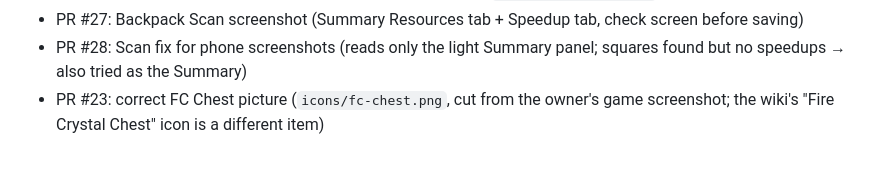
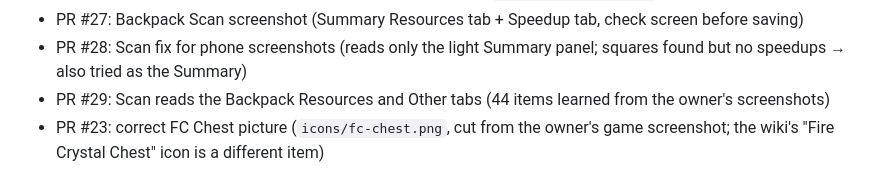
Before and after one commit to BuildwithRaed/WOS-RST, a Markdown page: CLAUDE.md, the part around the change. GitHub-like rendering.

Commit message:
CLAUDE.md: note the Resources/Other tab scan PR
Co-Authored-By: Claude Opus 5.5 <noreply@anthropic.com>
Claude-Session: https://claude.ai/code/session_01SFNDNypYijKZkLgrTkCx4R

```diff
--- a/CLAUDE.md
+++ b/CLAUDE.md
@@ -92,4 +92,5 @@ The cloud environment allows `hzourauekkiorojrhpko.supabase.co` and `www.wosrst.
 - PR #26: own picture for each speedup type (`icons/speedup-general|construction|troop|research|expert.png`: drawn double arrows plus the type mark cut from the owner's Speedup screenshot), on Backpack and the Experts page; replaces the wiki "Gathering Speed Boost" icon `item_icon_302000.png`
 - PR #27: Backpack Scan screenshot (Summary Resources tab + Speedup tab, check screen before saving)
 - PR #28: Scan fix for phone screenshots (reads only the light Summary panel; squares found but no speedups → also tried as the Summary)
+- PR #29: Scan reads the Backpack Resources and Other tabs (44 items learned from the owner's screenshots)
 - PR #23: correct FC Chest picture (`icons/fc-chest.png`, cut from the owner's game screenshot; the wiki's "Fire Crystal Chest" icon is a different item)
```
